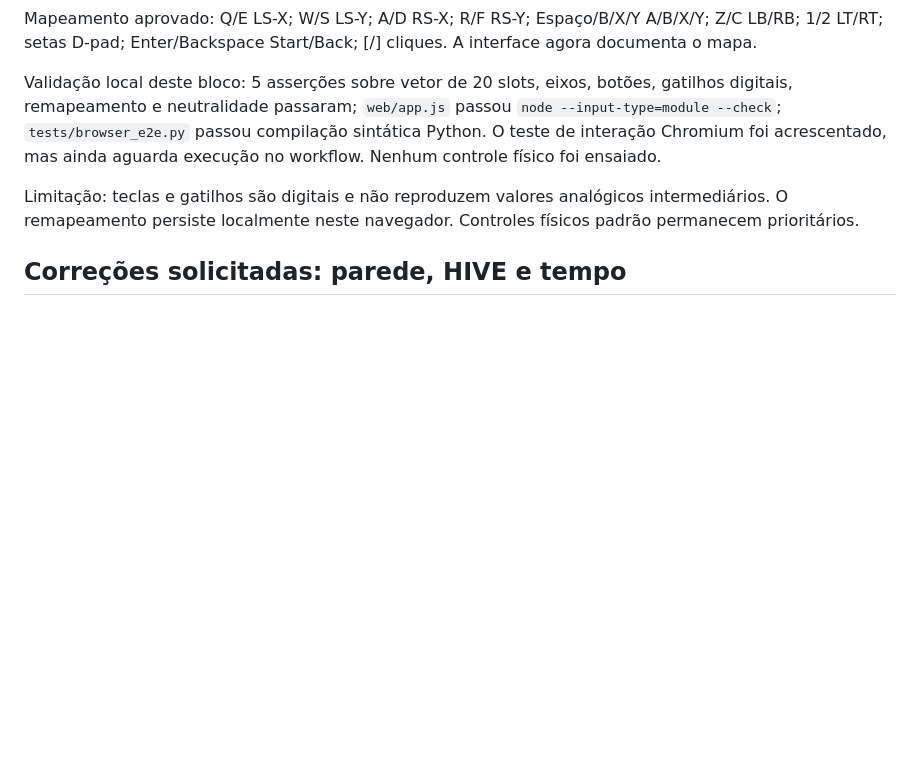
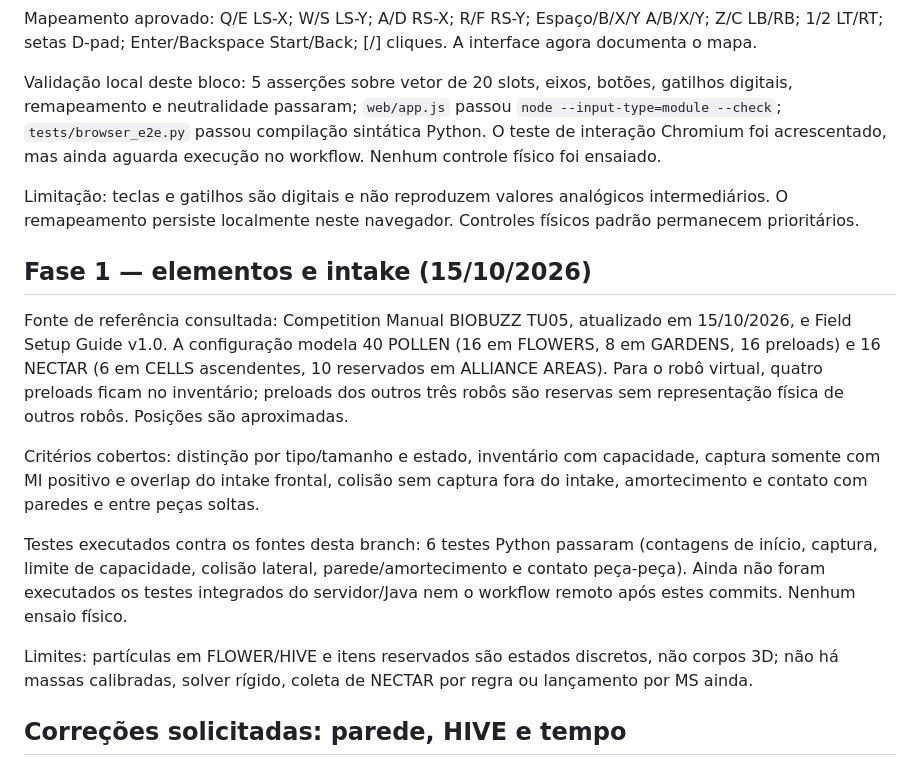
Before and after one commit to pabloinaciosilvestreinacio-collab/meca-sim, a Markdown page: VALIDACAO.md, the part around the change. GitHub-like rendering; blank space fills up the shorter version.

Commit message:
docs(test): report elements and intake evidence

```diff
--- a/VALIDACAO.md
+++ b/VALIDACAO.md
@@ -8,6 +8,16 @@ Validação local deste bloco: 5 asserções sobre vetor de 20 slots, eixos, bot
 
 Limitação: teclas e gatilhos são digitais e não reproduzem valores analógicos intermediários. O remapeamento persiste localmente neste navegador. Controles físicos padrão permanecem prioritários.
 
+
+## Fase 1 — elementos e intake (15/10/2026)
+
+Fonte de referência consultada: Competition Manual BIOBUZZ TU05, atualizado em 15/10/2026, e Field Setup Guide v1.0. A configuração modela 40 POLLEN (16 em FLOWERS, 8 em GARDENS, 16 preloads) e 16 NECTAR (6 em CELLS ascendentes, 10 reservados em ALLIANCE AREAS). Para o robô virtual, quatro preloads ficam no inventário; preloads dos outros três robôs são reservas sem representação física de outros robôs. Posições são aproximadas.
+
+Critérios cobertos: distinção por tipo/tamanho e estado, inventário com capacidade, captura somente com MI positivo e overlap do intake frontal, colisão sem captura fora do intake, amortecimento e contato com paredes e entre peças soltas.
+
+Testes executados contra os fontes desta branch: 6 testes Python passaram (contagens de início, captura, limite de capacidade, colisão lateral, parede/amortecimento e contato peça-peça). Ainda não foram executados os testes integrados do servidor/Java nem o workflow remoto após estes commits. Nenhum ensaio físico.
+
+Limites: partículas em FLOWER/HIVE e itens reservados são estados discretos, não corpos 3D; não há massas calibradas, solver rígido, coleta de NECTAR por regra ou lançamento por MS ainda.
 
 ## Correções solicitadas: parede, HIVE e tempo
 
```
